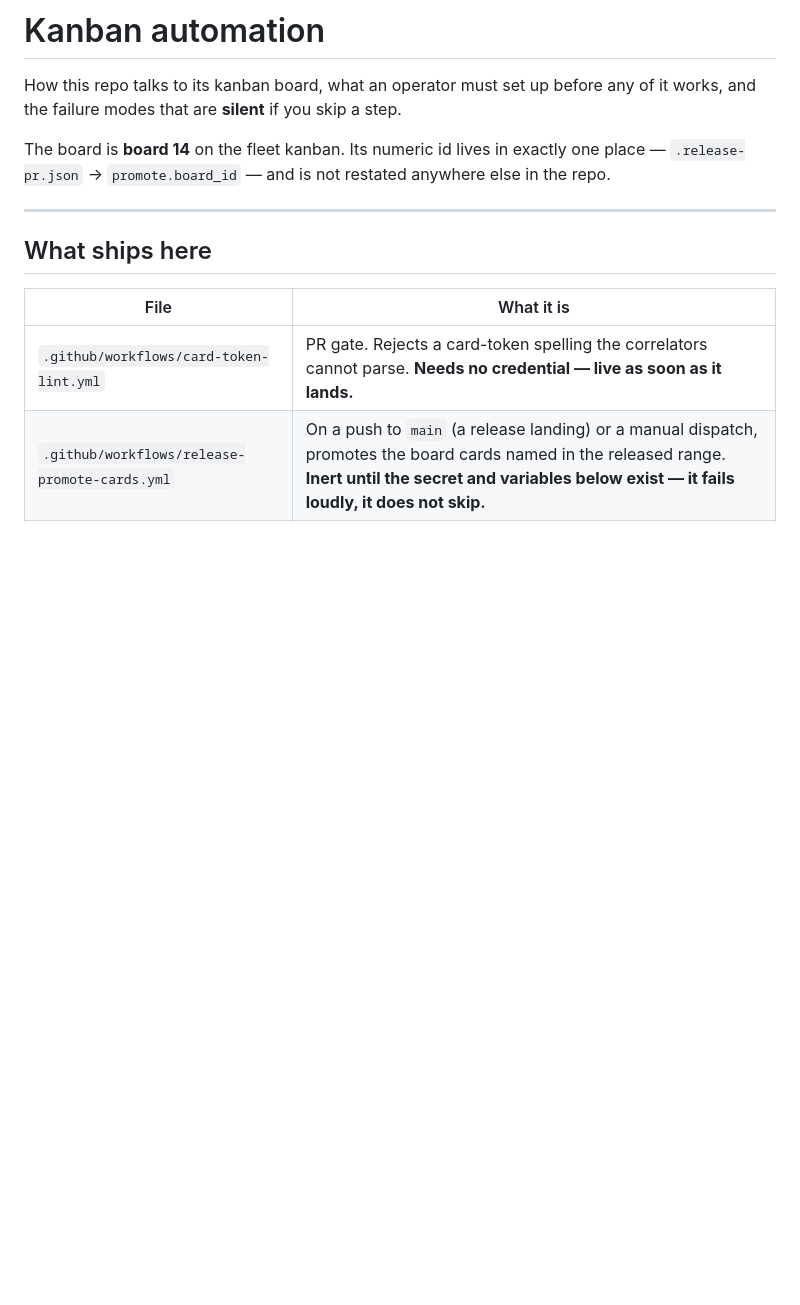
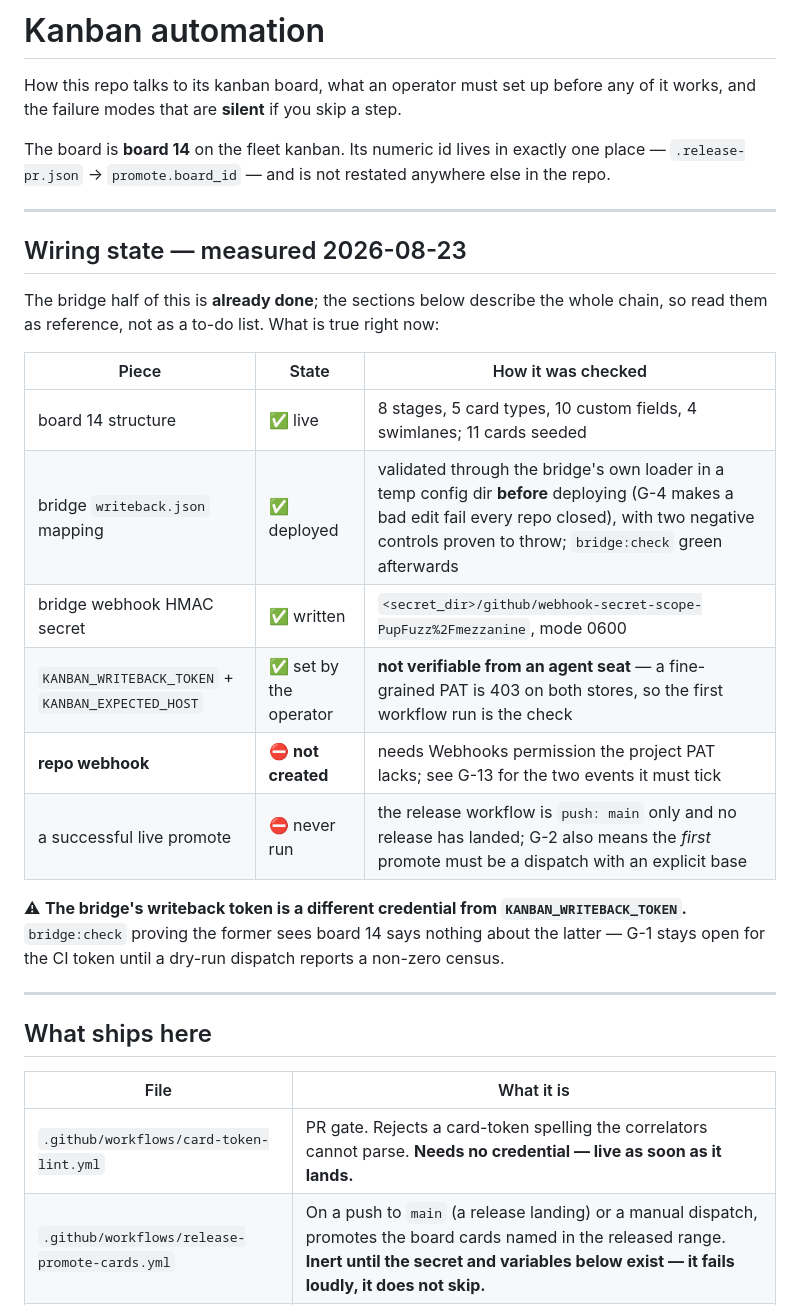
Before and after one commit to PupFuzz/mezzanine, a Markdown page: docs/KANBAN.md, the part around the change. GitHub-like rendering; blank space fills up the shorter version.

Commit message:
docs(kanban): record the measured wiring state, and stop the doc reading as a to-do
The bridge mapping, its deploy-time validation and the HMAC secret all landed
after this doc was written, so its instructions read as pending work that is in
fact done. Adds a measured state table and keeps the rest as reference.

States plainly what is NOT verifiable from an agent seat (the two Actions values
are 403 to a fine-grained PAT) and keeps G-1 open for the CI token, which is a
different credential from the bridge's writeback token that bridge:check
exercised. A green check on one says nothing about the other.

Co-Authored-By: Claude Opus 5 (1M context) <noreply@anthropic.com>
Claude-Session: https://claude.ai/code/session_013oZ2AgLEmXS7mVgsifgFoJ

```diff
--- a/docs/KANBAN.md
+++ b/docs/KANBAN.md
@@ -5,6 +5,26 @@ and the failure modes that are **silent** if you skip a step.
 
 The board is **board 14** on the fleet kanban. Its numeric id lives in exactly one place —
 `.release-pr.json` → `promote.board_id` — and is not restated anywhere else in the repo.
+
+---
+
+## Wiring state — measured 2026-08-23
+
+The bridge half of this is **already done**; the sections below describe the whole chain, so
+read them as reference, not as a to-do list. What is true right now:
+
+| Piece | State | How it was checked |
+|---|---|---|
+| board 14 structure | ✅ live | 8 stages, 5 card types, 10 custom fields, 4 swimlanes; 11 cards seeded |
+| bridge `writeback.json` mapping | ✅ deployed | validated through the bridge's own loader in a temp config dir **before** deploying (G-4 makes a bad edit fail every repo closed), with two negative controls proven to throw; `bridge:check` green afterwards |
+| bridge webhook HMAC secret | ✅ written | `<secret_dir>/github/webhook-secret-scope-PupFuzz%2Fmezzanine`, mode 0600 |
+| `KANBAN_WRITEBACK_TOKEN` + `KANBAN_EXPECTED_HOST` | ✅ set by the operator | **not verifiable from an agent seat** — a fine-grained PAT is 403 on both stores, so the first workflow run is the check |
+| **repo webhook** | ⛔ **not created** | needs Webhooks permission the project PAT lacks; see G-13 for the two events it must tick |
+| a successful live promote | ⛔ never run | the release workflow is `push: main` only and no release has landed; G-2 also means the *first* promote must be a dispatch with an explicit base |
+
+⚠ **The bridge's writeback token is a different credential from `KANBAN_WRITEBACK_TOKEN`.**
+`bridge:check` proving the former sees board 14 says nothing about the latter — G-1 stays open
+for the CI token until a dry-run dispatch reports a non-zero census.
 
 ---
 
```
